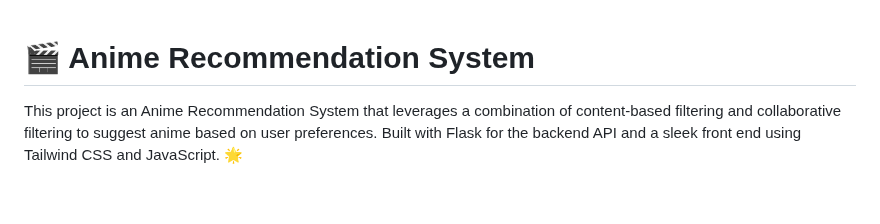
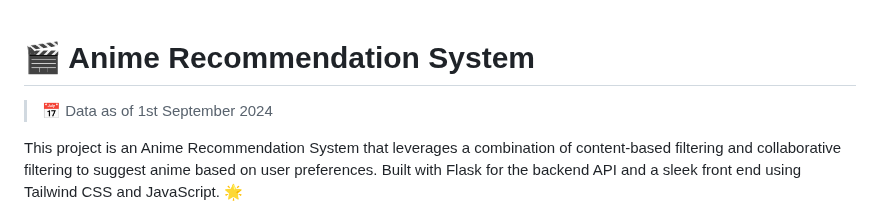
Before and after one commit to HarshitKumar9030/anime_recommendation_model, a Markdown page: readme.md, the part around the change. Drawn GitHub-style; blank space fills up the shorter version.

```diff
--- a/readme.md
+++ b/readme.md
@@ -1,5 +1,7 @@
 
 # 🎬 Anime Recommendation System
+
+> 📅 Data as of 1st September 2024
 
 This project is an Anime Recommendation System that leverages a combination of content-based filtering and collaborative filtering to suggest anime based on user preferences. Built with Flask for the backend API and a sleek front end using Tailwind CSS and JavaScript. 🌟
 
```
